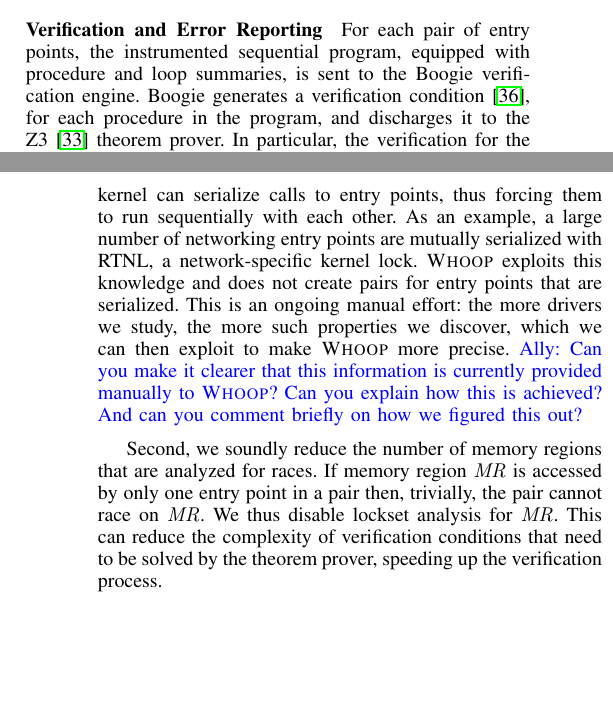
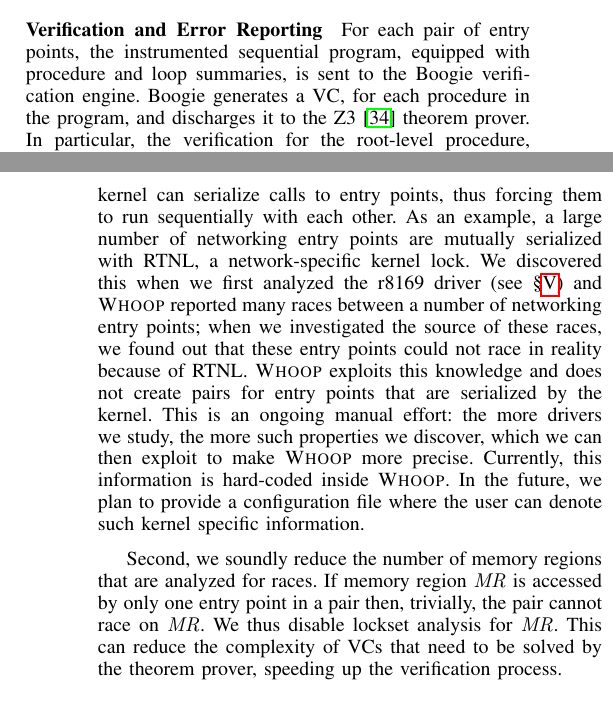
Before and after one commit to pdeligia/WhoopPaper, a LaTeX paper (paper.tex, which reads whoop.tex): two parts of the columns of pages 7 and 8 of 13, joined at a grey line, cut so that both start at the same text, the shorter picture padded with empty space. Compiled offline with pdfLaTeX.

Commit message:
addressed some comments

```diff
--- a/whoop.tex
+++ b/whoop.tex
@@ -206,7 +206,7 @@ To generate the candidate invariants, \whoop performs an inter-procedural static
 
 \medskip\noindent\textbf{Verification and Error Reporting }
 %
-For each pair of entry points, the instrumented sequential program, equipped with procedure and loop summaries, is sent to the Boogie verification engine. Boogie generates a verification condition~\cite{barnett2005weakest}, for each procedure in the program, and discharges it to the Z3~\cite{de2008z3} theorem prover.  In particular, the verification for the root-level procedure, encoding the sequential program sketched in Figure~\ref{fig:sequentialization}, encodes the race-freedom check for the entry point pair. Successful verification implies that the entry point pair is free of data races, while an error (i.e.\ counterexample) denotes a \emph{potential} data race and is reported to the user. To improve usability, \whoop has a built-in error reporter that matches counterexamples to source code. The following is a race that \whoop found and reported for the example of Figure~\ref{fig:data_race_example}:
+For each pair of entry points, the instrumented sequential program, equipped with procedure and loop summaries, is sent to the Boogie verification engine. Boogie generates a VC, for each procedure in the program, and discharges it to the Z3~\cite{de2008z3} theorem prover.  In particular, the verification for the root-level procedure, encoding the sequential program sketched in Figure~\ref{fig:sequentialization}, encodes the race-freedom check for the entry point pair. Successful verification implies that the entry point pair is free of data races, while an error (i.e.\ counterexample) denotes a \emph{potential} data race and is reported to the user. To improve usability, \whoop has a built-in error reporter that matches counterexamples to source code. The following is a race that \whoop found and reported for the example of Figure~\ref{fig:data_race_example}:
 
 \begin{lstlisting}[keywordstyle=\ttfamily]
 generic_nvram.c: error: potential read-write race:
@@ -222,11 +222,9 @@ Because a driver is processed by Clang and SMACK during the translation from C t
 %
 We have implemented various optimizations to increase the precision and performance of \whoop.  We comment on the two most effective optimizations.
 
-First, we enriched \whoop with information regarding \emph{kernel-imposed serialization}, to increase precision. The Linux kernel can serialize calls to entry points, thus forcing them to run sequentially with each other. As an example, a large number of networking entry points are mutually serialized with RTNL, a network-specific kernel lock. \whoop exploits this knowledge and does not create pairs for entry points that are serialized. This is an ongoing manual effort: the more drivers we study, the more such properties we discover, which we can then exploit to make \whoop more precise.  \ADComment{Can you make it clearer that this information is currently provided manually to \whoop?  Can you explain how this is achieved?  And can you comment briefly on how we figured this out?}
+First, we enriched \whoop with information regarding \emph{kernel-imposed serialization}, to increase precision. The Linux kernel can serialize calls to entry points, thus forcing them to run sequentially with each other. As an example, a large number of networking entry points are mutually serialized with RTNL, a network-specific kernel lock. We discovered this when we first analyzed the r8169 driver (see \S\ref{evaluation}) and \whoop reported many races between a number of networking entry points; when we investigated the source of these races, we found out that these entry points could not race in reality because of RTNL. \whoop exploits this knowledge and does not create pairs for entry points that are serialized by the kernel. This is an ongoing manual effort: the more drivers we study, the more such properties we discover, which we can then exploit to make \whoop more precise. Currently, this information is hard-coded inside \whoop. In the future, we plan to provide a configuration file where the user can denote such kernel specific information.
 
-%Modeling kernel methods is another opportunity to increase precision, but requires Linux kernel expertise. For example, the \texttt{register\_netdev()} function registers a network driver with the kernel. Before this function is called, the kernel is not able to invoke any of the driver's entry points. Modeling this functionality can reduce false positives when race-checking accesses before the driver's registration.
-
-Second, we soundly reduce the number of memory regions that are analyzed for races.  If memory region $\mathit{MR}$ is accessed by only one entry point in a pair then, trivially, the pair cannot race on $\mathit{MR}$.  We thus disable lockset analysis for $\mathit{MR}$.  This can reduce the complexity of verification conditions that need to be solved by the theorem prover, speeding up the verification process.
+Second, we soundly reduce the number of memory regions that are analyzed for races.  If memory region $\mathit{MR}$ is accessed by only one entry point in a pair then, trivially, the pair cannot race on $\mathit{MR}$.  We thus disable lockset analysis for $\mathit{MR}$.  This can reduce the complexity of VCs that need to be solved by the theorem prover, speeding up the verification process.
 
 \medskip\noindent\textbf{Practical Assumptions Related to Soundness}
 %
```
Also changed, not shown: whoop.tex (2 more changed lines).
